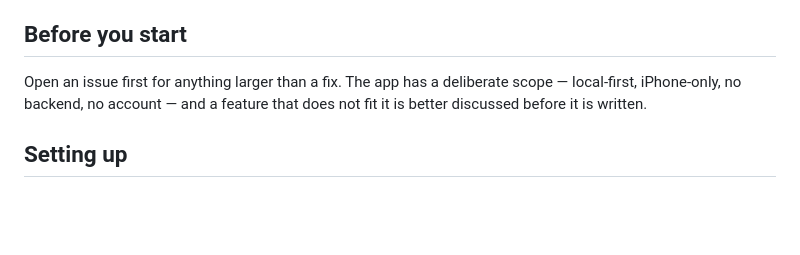
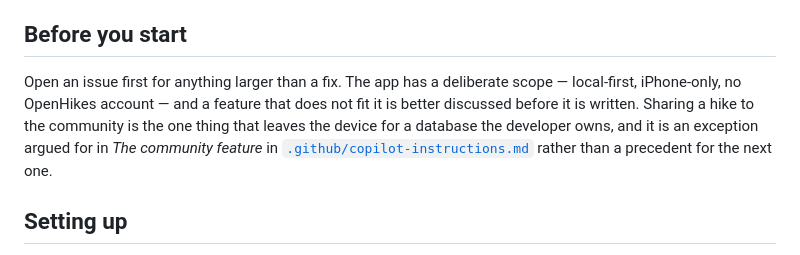
Before and after one commit to ZsomborRajki/OpenHikes, a Markdown page: CONTRIBUTING.md, the part around the change. GitHub-like rendering; blank space fills up the shorter version.

```diff
--- a/CONTRIBUTING.md
+++ b/CONTRIBUTING.md
@@ -18,8 +18,12 @@ points at it rather than repeating it.
 ## Before you start
 
 Open an issue first for anything larger than a fix. The app has a deliberate
-scope — local-first, iPhone-only, no backend, no account — and a feature that
-does not fit it is better discussed before it is written.
+scope — local-first, iPhone-only, no OpenHikes account — and a feature that does
+not fit it is better discussed before it is written. Sharing a hike to the
+community is the one thing that leaves the device for a database the developer
+owns, and it is an exception argued for in *The community feature* in
+[`.github/copilot-instructions.md`](.github/copilot-instructions.md) rather than
+a precedent for the next one.
 
 ## Setting up
 
```
Also changed, not shown: README.md (+8 -5 lines).
